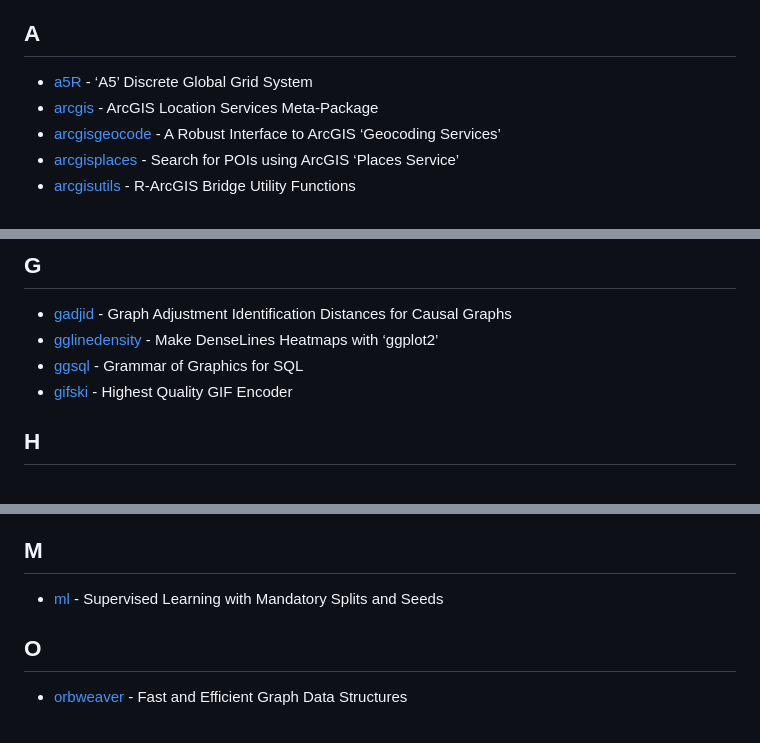
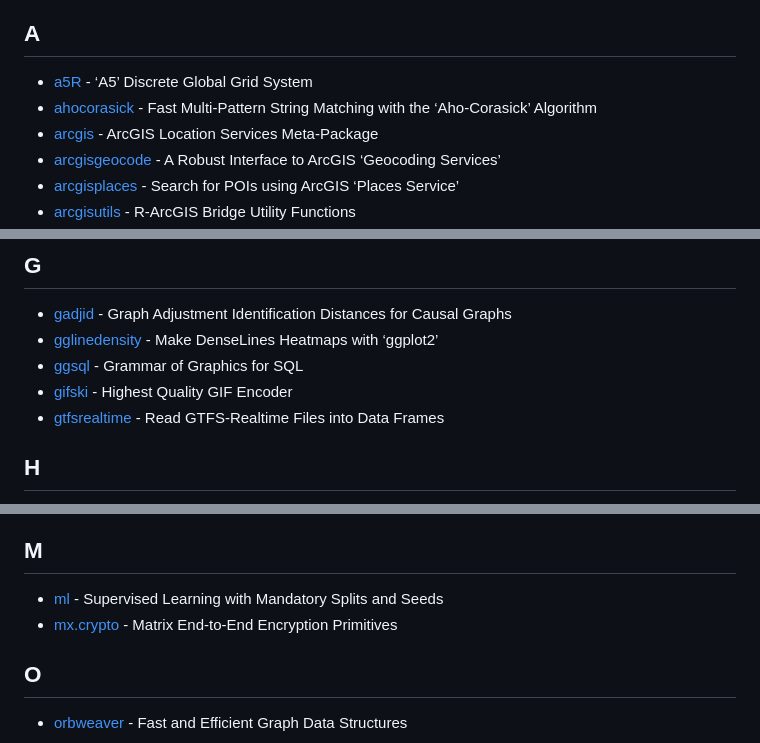
Before and after one commit to nanxstats/r-rust-pkgs, a Markdown page: README.md, 3 parts joined by grey strips. Drawn GitHub-style.

Commit message:
Update package list (#5)

```diff
--- a/README.md
+++ b/README.md
@@ -12,6 +12,8 @@ This is a list of all R packages using Rust on CRAN.
 
 - [a5R](https://cran.r-project.org/package=a5R) - ‘A5’ Discrete Global
   Grid System
+- [ahocorasick](https://cran.r-project.org/package=ahocorasick) - Fast
+  Multi-Pattern String Matching with the ‘Aho-Corasick’ Algorithm
 - [arcgis](https://cran.r-project.org/package=arcgis) - ArcGIS Location
   Services Meta-Package
 - [arcgisgeocode](https://cran.r-project.org/package=arcgisgeocode) - A
@@ -86,6 +88,8 @@ This is a list of all R packages using Rust on CRAN.
   Graphics for SQL
 - [gifski](https://cran.r-project.org/package=gifski) - Highest Quality
   GIF Encoder
+- [gtfsrealtime](https://cran.r-project.org/package=gtfsrealtime) - Read
+  GTFS-Realtime Files into Data Frames
 
 ## H
 
@@ -107,6 +111,8 @@ This is a list of all R packages using Rust on CRAN.
 
 - [ml](https://cran.r-project.org/package=ml) - Supervised Learning with
   Mandatory Splits and Seeds
+- [mx.crypto](https://cran.r-project.org/package=mx.crypto) - Matrix
+  End-to-End Encryption Primitives
 
 ## O
 
```
Also changed, not shown: other parts of README.md (+2 -0 lines).
